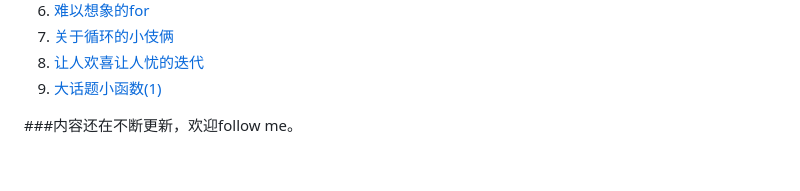
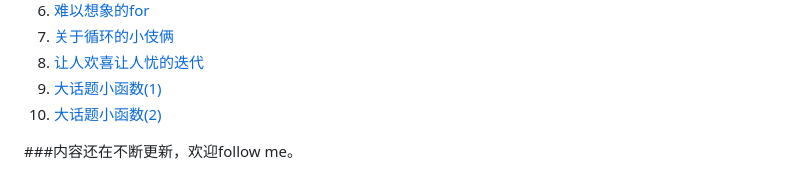
Before and after one commit to qiwsir/ITArticles, a Markdown page: BasicPython/index.md, the part around the change. Rendered like a GitHub page.

```diff
--- a/BasicPython/index.md
+++ b/BasicPython/index.md
@@ -56,5 +56,6 @@
 7. [关于循环的小伎俩](./207.md)
 8. [让人欢喜让人忧的迭代](./208.md)
 9. [大话题小函数(1)](./209.md)
+10. [大话题小函数(2)](./210.md)
 
 ###内容还在不断更新，欢迎follow me。
```
Also changed, not shown: BasicPython/210.md (added, +122 -0 lines), Pictures/21001.png (added).
